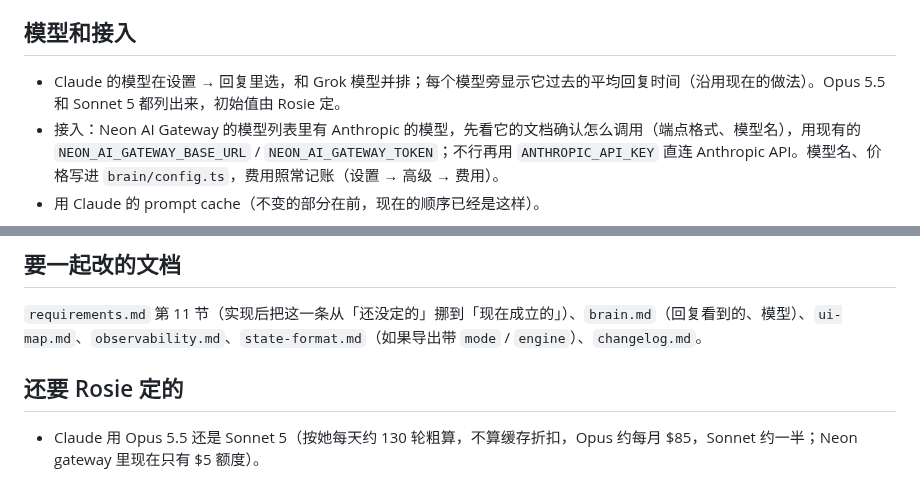
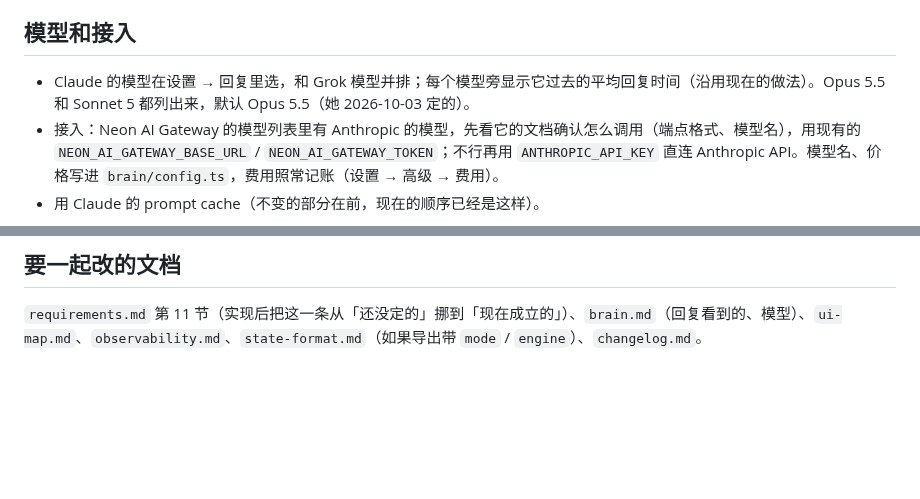
Before and after one commit to lost-bread-404/qingran, a Markdown page: docs/claude-grok-routing.md, 2 parts joined by grey strips. Rendered like a GitHub page; blank space fills up the shorter version.

Commit message:
Docs: Claude replies with Opus 5.5 by default (her call)
Co-Authored-By: Claude Opus 5.5 <noreply@anthropic.com>
Claude-Session: https://claude.ai/code/session_016z99UvCd3d7qhT5RysdiPv

```diff
--- a/docs/claude-grok-routing.md
+++ b/docs/claude-grok-routing.md
@@ -61,7 +61,7 @@ Rosie 和 Claude 2026-10-03 商量定的方案。来由和讨论见 [requirement
 
 ## 模型和接入
 
-- Claude 的模型在设置 → 回复里选，和 Grok 模型并排；每个模型旁显示它过去的平均回复时间（沿用现在的做法）。Opus 5.5 和 Sonnet 5 都列出来，初始值由 Rosie 定。
+- Claude 的模型在设置 → 回复里选，和 Grok 模型并排；每个模型旁显示它过去的平均回复时间（沿用现在的做法）。Opus 5.5 和 Sonnet 5 都列出来，默认 Opus 5.5（她 2026-10-03 定的）。
 - 接入：Neon AI Gateway 的模型列表里有 Anthropic 的模型，先看它的文档确认怎么调用（端点格式、模型名），用现有的 `NEON_AI_GATEWAY_BASE_URL` / `NEON_AI_GATEWAY_TOKEN`；不行再用 `ANTHROPIC_API_KEY` 直连 Anthropic API。模型名、价格写进 `brain/config.ts`，费用照常记账（设置 → 高级 → 费用）。
 - 用 Claude 的 prompt cache（不变的部分在前，现在的顺序已经是这样）。
 
@@ -84,7 +84,3 @@ Rosie 和 Claude 2026-10-03 商量定的方案。来由和讨论见 [requirement
 ## 要一起改的文档
 
 `requirements.md` 第 11 节（实现后把这一条从「还没定的」挪到「现在成立的」）、`brain.md`（回复看到的、模型）、`ui-map.md`、`observability.md`、`state-format.md`（如果导出带 `mode` / `engine`）、`changelog.md`。
-
-## 还要 Rosie 定的
-
-- Claude 用 Opus 5.5 还是 Sonnet 5（按她每天约 130 轮粗算，不算缓存折扣，Opus 约每月 $85，Sonnet 约一半；Neon gateway 里现在只有 $5 额度）。
```
Also changed, not shown: docs/changelog.md (+1 -0 lines).
